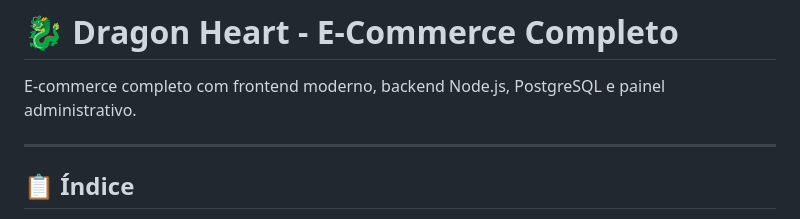
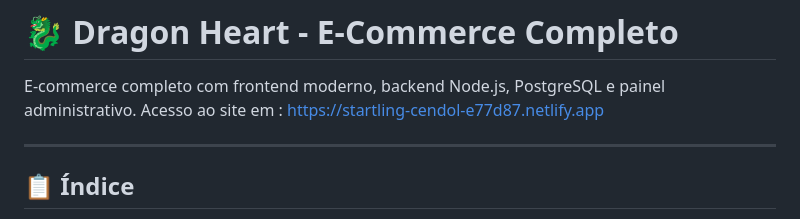
Before and after one commit to malfoymk/dragonheart-store, a Markdown page: README.md, the part around the change. GitHub-like rendering.

```diff
--- a/README.md
+++ b/README.md
@@ -1,6 +1,7 @@
 # 🐉 Dragon Heart - E-Commerce Completo
 
 E-commerce completo com frontend moderno, backend Node.js, PostgreSQL e painel administrativo.
+Acesso ao site em : https://startling-cendol-e77d87.netlify.app
 
 ---
 
```
